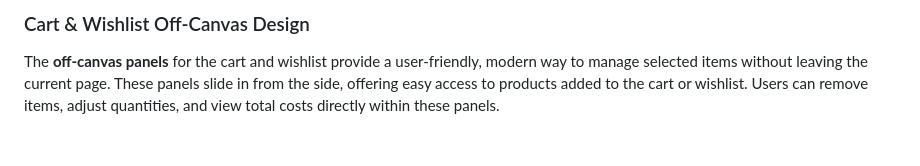
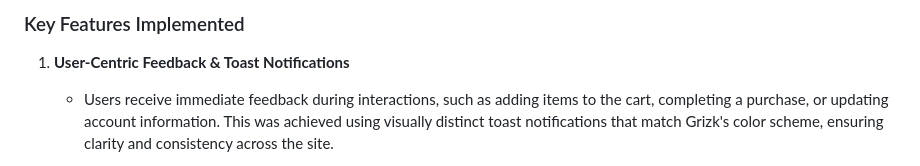
Before and after one commit to GOkwori/Grizk, a Markdown page: README.md, the part around the change printed below. GitHub-like rendering; blank space fills up the shorter version.

```diff
--- a/README.md
+++ b/README.md
@@ -311,5 +313,6 @@ Grizk was built using a combination of **HTML**, **CSS**, and **JavaScript**, en
 
-### Cart & Wishlist Off-Canvas Design
+### Key Features Implemented
 
-The **off-canvas panels** for the cart and wishlist provide a user-friendly, modern way to manage selected items without leaving the current page. These panels slide in from the side, offering easy access to products added to the cart or wishlist. Users can remove items, adjust quantities, and view total costs directly within these panels.
+1. **User-Centric Feedback & Toast Notifications**
+   - Users receive immediate feedback during interactions, such as adding items to the cart, completing a purchase, or updating account information. This was achieved using visually distinct toast notifications that match Grizk's color scheme, ensuring clarity and consistency across the site.
 
```
Also changed, not shown: other parts of README.md (+33 -29 lines), documentation/typography/typo.PNG (added).
